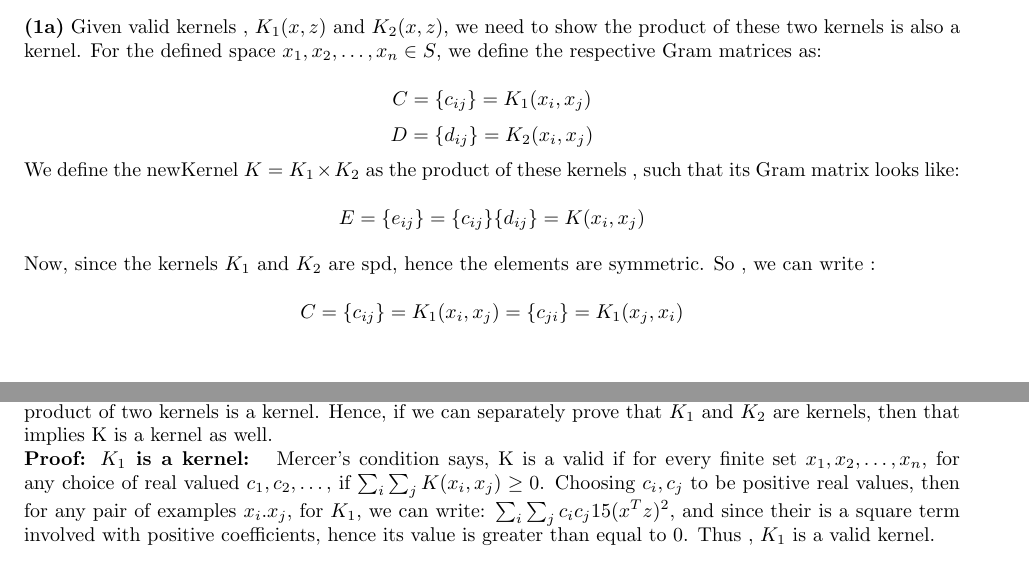
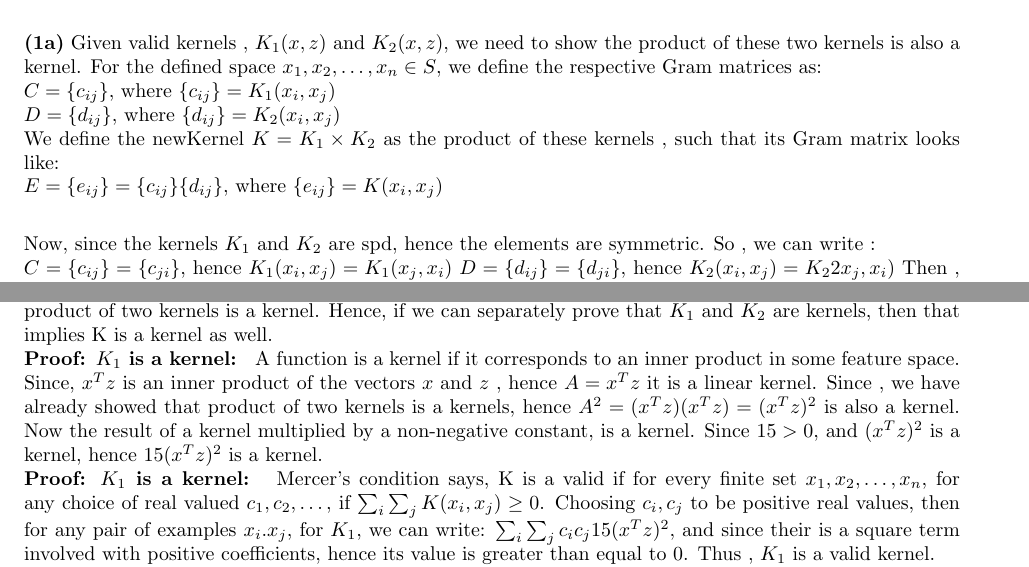
Before and after one commit to arnabd88/ML_Assignment5, a LaTeX problem sheet (Assignment5.tex): two parts of pages 3 and 5 of 9, joined at a grey line, cut so that both start at the same text. Compiled offline with pdfLaTeX.

Commit message:
Intermediate Report

```diff
--- a/Assignment5.tex
+++ b/Assignment5.tex
@@ -63,14 +63,14 @@
 
     \question{2}{Kernels}
     \part{1a} Given valid kernels , $K_1(x,z)$ and $K_2(x,z)$, we need to show the product of these two kernels is also a kernel. For the defined space $x_1, x_2, \dots, x_n \in S$, we define the respective Gram matrices as: \newline
-    \[ C = \{c_{ij}\} = K_1(x_i, x_j) \]
-    \[ D = \{d_{ij}\} = K_2(x_i, x_j) \]
+    $ C = \{c_{ij}\}$, where $\{c_{ij}\} = K_1(x_i, x_j) $ \newline
+    $ D = \{d_{ij}\}$, where $\{d_{ij}\} = K_2(x_i, x_j) $ \newline
     We define the newKernel $K=K_1 \times K_2$ as the product of these kernels , such that its Gram matrix looks like: \newline
-    \[ E = \{e_{ij}\} = \{c_{ij}\}\{d_{ij}\} = K(x_i, x_j) \]
+    $ E = \{e_{ij}\} = \{c_{ij}\}\{d_{ij}\}$, where $\{e_{ij}\}  = K(x_i, x_j) $ \newline
 
     Now, since the kernels $K_1$ and $K_2$ are spd, hence the elements are symmetric. So , we can write : \newline
-    \[ C = \{c_{ij}\} = K_1(x_i, x_j) = \{c_{ji}\} = K_1(x_j, x_i) \]
-    \[ D = \{d_{ij}\} = K_2(x_i, x_j) = \{d_{ji}\} = K_2(x_j, x_i) \]
+    $ C = \{c_{ij}\} = \{c_{ji}\}$, hence $ K_1(x_i, x_j) = K_1(x_j, x_i) $
+    $ D = \{d_{ij}\} = \{d_{ji}\}$, hence $ K_2(x_i, x_j) = K_22x_j, x_i) $
     Then , the corresponding elements in the matric for the new kernel, will be:
     \[ \{e_{ji}\} = \{c_{ji}\}\{d_{ji}\} = \{c_{ij}\}\{d_{ij}\} = \{e_{ij}\}  \]
     \textbf {Hence, the new kernel is also symmetric. }
@@ -105,6 +105,7 @@
     \part{2} Given two examples $x \in R^2$ and $z \in R^2$, \textbf {Prove} the following is a kernel.
     \[K(x,z) = 15(x^Tz)^2 \exp(-||x-z||^2)\]
     Let $K_1(x,z) = 15(x^Tz)^2$ and $K_2 = \exp(-||x-z||^2)$. We already know from the previous results that the product of two kernels is a kernel. Hence, if we can separately prove that $K_1$ and $K_2$ are kernels, then that implies K is a kernel as well. \newline
+    \textbf {Proof: $K_1$ is a kernel: } A function is a kernel if it corresponds to an inner product in some feature space. Since, $x^Tz$ is an inner product of the vectors $x$ and $z$ , hence $A = x^Tz$ it is a linear kernel. Since , we have already showed that product of two kernels is a kernels, hence $A^2 = (x^Tz)(x^Tz) = (x^Tz)^2$ is also a kernel. Now the result of a kernel multiplied by a non-negative constant, is a kernel. Since $15>0$, and $(x^Tz)^2$ is a kernel, hence $15(x^Tz)^2$ is a kernel. \newline
     \textbf {Proof: $K_1$ is a kernel: } Mercer's condition says, K is a valid if for every finite set ${x_1, x_2, \dots, x_n}$, for any choice of real valued $c_1, c_2, \dots$, if $\sum_i \sum_j K(x_i,x_j) \geq 0$. Choosing $c_i,c_j$ to be positive real values, then for any pair of examples $x_i.x_j$, for $K_1$, we can write: $\sum_i \sum_j c_i c_j 15(x^Tz)^2$, and since their is a square term involved with positive coefficients, hence its value is greater than equal to 0. Thus , $K_1$ is a valid kernel. \newline
     \textbf {Proof: $K_2$ is a kernel: }. We can break down $K_2$ as follows:
     \[K_2(x,z) = \exp(-||x-z||^2) = \exp(-(x-z)^T(x-z)) = \exp(-<x-z, x-z>) = \exp(-(<x,x-z> - <z,x-z>)) \]
```
Also changed, not shown: Assignment5.pdf.
